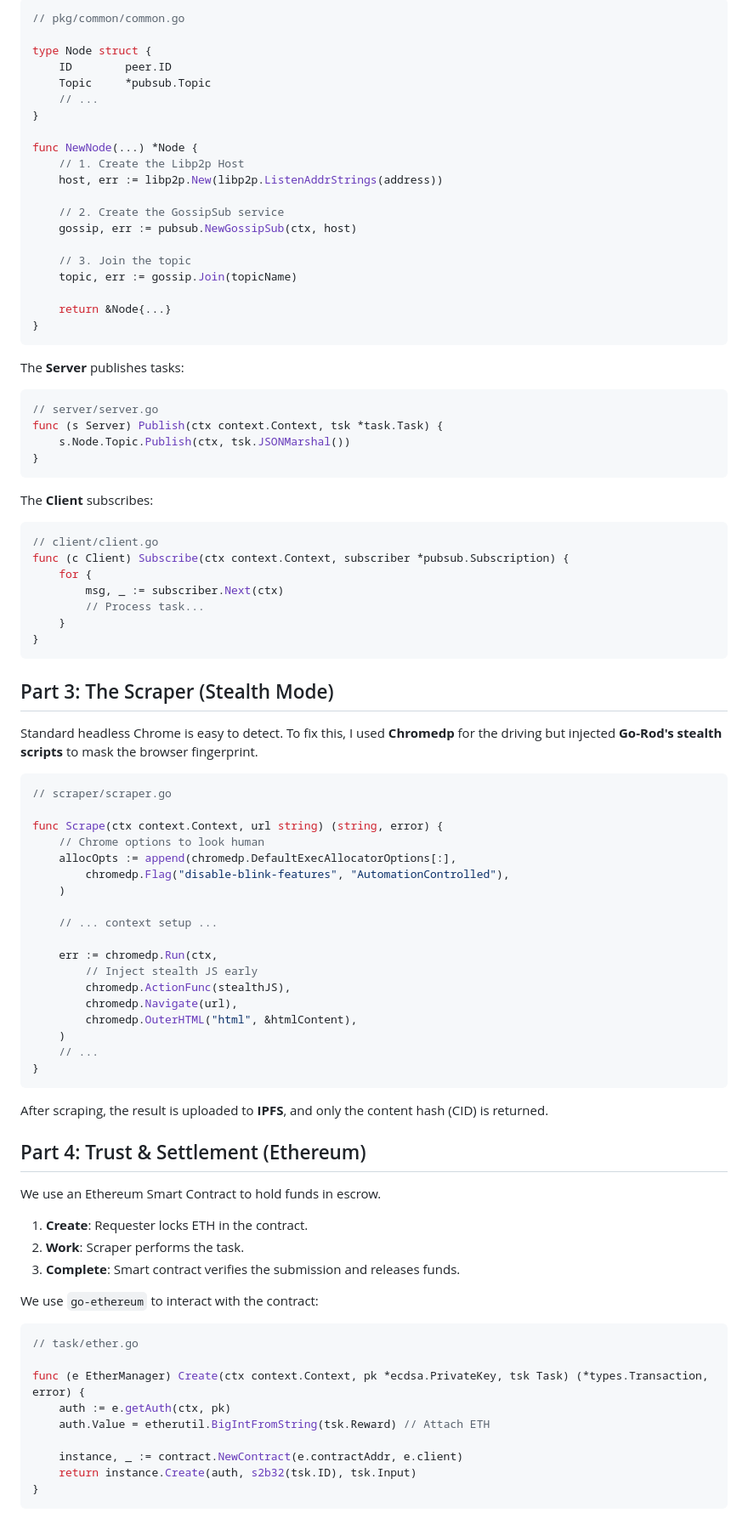
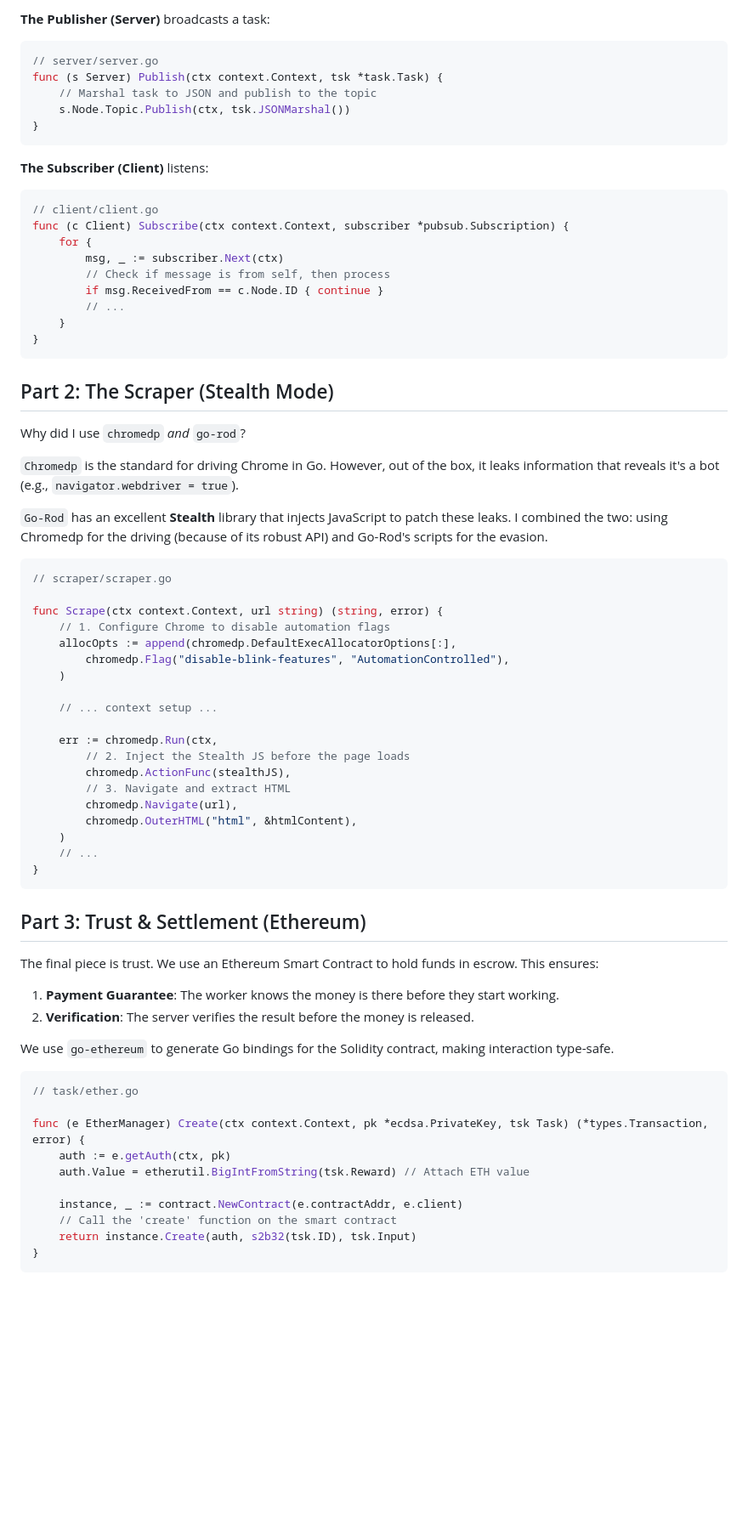
Before and after one commit to josuebrunel/scrapeit, a Markdown page: articles/how_I_built_a_decentralized_scraping_platform_in_golang_with_libp2p.md, the part around one of its changes. Shown at 85% size. Rendered like a GitHub page; blank space fills up the shorter version.

````diff
--- a/articles/how_I_built_a_decentralized_scraping_platform_in_golang_with_libp2p.md
+++ b/articles/how_I_built_a_decentralized_scraping_platform_in_golang_with_libp2p.md
@@ -77,57 +80,41 @@ I created a common `Node` struct to handle the Libp2p boilerplate.
 
-```go
-// pkg/common/common.go
-
-type Node struct {
-	ID        peer.ID
-	Topic     *pubsub.Topic
-    // ...
-}
-
-func NewNode(...) *Node {
-    // 1. Create the Libp2p Host
-	host, err := libp2p.New(libp2p.ListenAddrStrings(address))
-
-    // 2. Create the GossipSub service
-	gossip, err := pubsub.NewGossipSub(ctx, host)
-
-    // 3. Join the topic
-	topic, err := gossip.Join(topicName)
-
-	return &Node{...}
-}
-```
-
-The **Server** publishes tasks:
+**The Publisher (Server)** broadcasts a task:
 
 ```go
 // server/server.go
 func (s Server) Publish(ctx context.Context, tsk *task.Task) {
+    // Marshal task to JSON and publish to the topic
 	s.Node.Topic.Publish(ctx, tsk.JSONMarshal())
 }
 ```
 
-The **Client** subscribes:
+**The Subscriber (Client)** listens:
 
 ```go
 // client/client.go
 func (c Client) Subscribe(ctx context.Context, subscriber *pubsub.Subscription) {
 	for {
 		msg, _ := subscriber.Next(ctx)
-		// Process task...
+        // Check if message is from self, then process
+		if msg.ReceivedFrom == c.Node.ID { continue }
+		// ...
 	}
 }
 ```
 
-## Part 3: The Scraper (Stealth Mode)
+## Part 2: The Scraper (Stealth Mode)
 
-Standard headless Chrome is easy to detect. To fix this, I used **Chromedp** for the driving but injected **Go-Rod's stealth scripts** to mask the browser fingerprint.
+Why did I use `chromedp` *and* `go-rod`?
+
+`Chromedp` is the standard for driving Chrome in Go. However, out of the box, it leaks information that reveals it's a bot (e.g., `navigator.webdriver = true`).
+
+`Go-Rod` has an excellent **Stealth** library that injects JavaScript to patch these leaks. I combined the two: using Chromedp for the driving (because of its robust API) and Go-Rod's scripts for the evasion.
 
 ```go
 // scraper/scraper.go
 
 func Scrape(ctx context.Context, url string) (string, error) {
-    // Chrome options to look human
+    // 1. Configure Chrome to disable automation flags
 	allocOpts := append(chromedp.DefaultExecAllocatorOptions[:],
 		chromedp.Flag("disable-blink-features", "AutomationControlled"),
 	)
@@ -135,8 +122,9 @@ func Scrape(ctx context.Context, url string) (string, error) {
     // ... context setup ...
 
 	err := chromedp.Run(ctx,
-        // Inject stealth JS early
+        // 2. Inject the Stealth JS before the page loads
 		chromedp.ActionFunc(stealthJS),
+        // 3. Navigate and extract HTML
 		chromedp.Navigate(url),
 		chromedp.OuterHTML("html", &htmlContent),
 	)
@@ -144,26 +132,23 @@ func Scrape(ctx context.Context, url string) (string, error) {
 }
 ```
 
-After scraping, the result is uploaded to **IPFS**, and only the content hash (CID) is returned.
+## Part 3: Trust & Settlement (Ethereum)
 
-## Part 4: Trust & Settlement (Ethereum)
+The final piece is trust. We use an Ethereum Smart Contract to hold funds in escrow. This ensures:
+1.  **Payment Guarantee**: The worker knows the money is there before they start working.
+2.  **Verification**: The server verifies the result before the money is released.
 
-We use an Ethereum Smart Contract to hold funds in escrow.
-
-1.  **Create**: Requester locks ETH in the contract.
-2.  **Work**: Scraper performs the task.
-3.  **Complete**: Smart contract verifies the submission and releases funds.
-
-We use `go-ethereum` to interact with the contract:
+We use `go-ethereum` to generate Go bindings for the Solidity contract, making interaction type-safe.
 
 ```go
 // task/ether.go
 
 func (e EtherManager) Create(ctx context.Context, pk *ecdsa.PrivateKey, tsk Task) (*types.Transaction, error) {
 	auth := e.getAuth(ctx, pk)
-	auth.Value = etherutil.BigIntFromString(tsk.Reward) // Attach ETH
+	auth.Value = etherutil.BigIntFromString(tsk.Reward) // Attach ETH value
 
 	instance, _ := contract.NewContract(e.contractAddr, e.client)
+    // Call the 'create' function on the smart contract
 	return instance.Create(auth, s2b32(tsk.ID), tsk.Input)
 }
 ```
````
Also changed, not shown: other parts of articles/how_I_built_a_decentralized_scraping_platform_in_golang_with_libp2p.md (+46 -43 lines).
